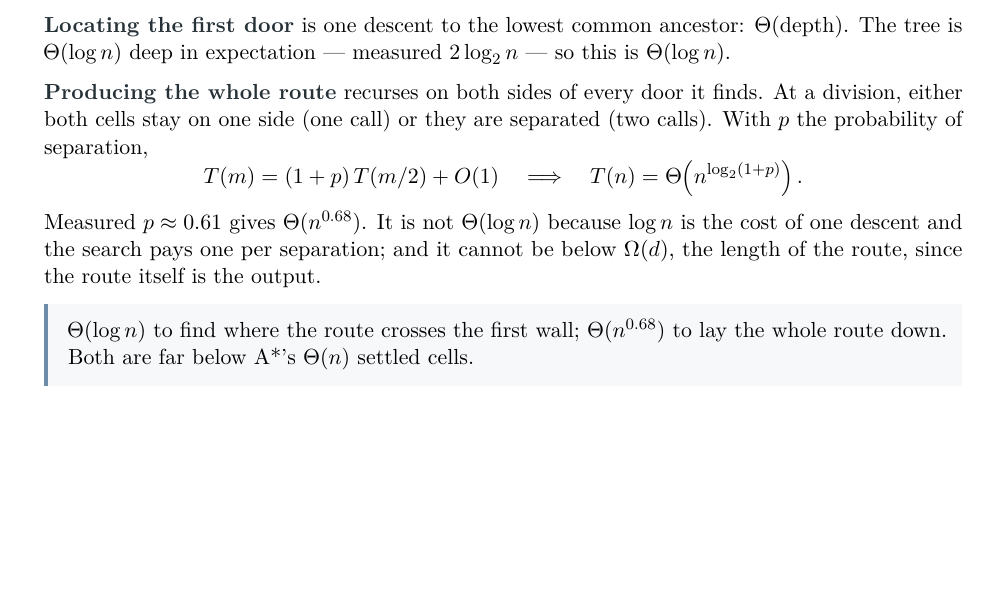
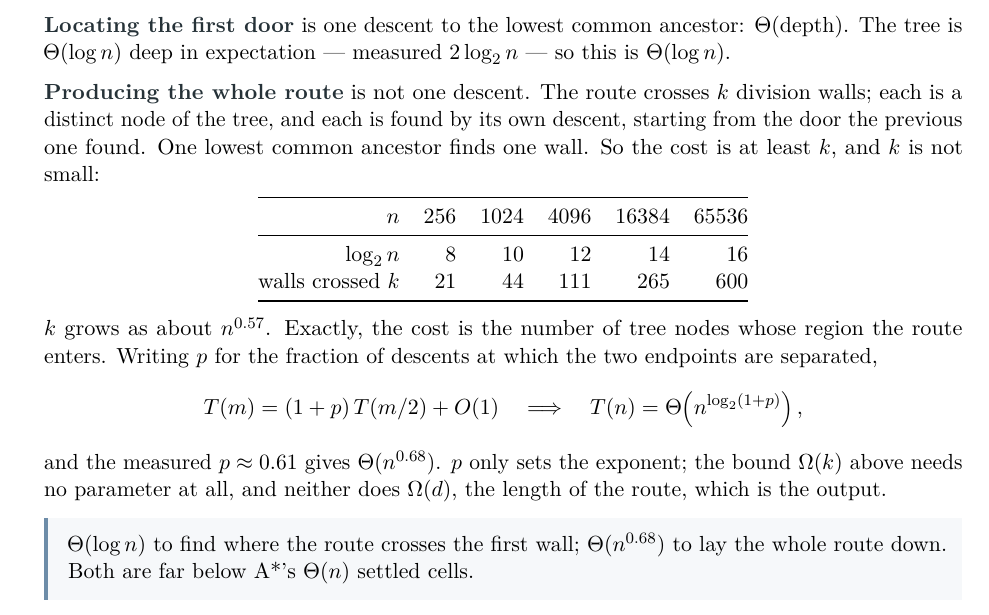
Before and after one commit to Tewf/University-Coursework, a LaTeX paper (Master/M1/S7/AlgorithmicProblemSolving/APP1-maze/report/main.tex, which reads Master/M1/S7/AlgorithmicProblemSolving/APP1-maze/report/sections/04-tree-lca/section.tex): part of page 6 of 7 before the commit and part of page 6 of 8 after it, cut so that both start at the same text, the shorter picture padded with empty space. Compiled offline with pdfLaTeX.

Commit message:
Bound the tree search by the walls the route crosses, without p
The cost of the tree search was stated through a recurrence with a measured
parameter p, and a reader who does not see where p comes from is left with
"log n, surely": one lowest common ancestor, one descent. That reading has a
simple flaw. One lowest common ancestor finds one wall, and the route crosses
many -- five in a 4x4 maze corner to corner, six hundred at 256x256, growing
as n^0.57 against a log2 n of 16. Each wall is its own tree node, found by its
own descent from the door the previous one found.

Section 4.2 now leads with that count. It is a lower bound that needs no
parameter, and it kills log n on its own. The recurrence stays as the thing
that makes the exponent precise, with p introduced in one sentence as the
fraction of descents that separate the endpoints.

```diff
--- a/Master/M1/S7/AlgorithmicProblemSolving/APP1-maze/report/sections/04-tree-lca/section.tex
+++ b/Master/M1/S7/AlgorithmicProblemSolving/APP1-maze/report/sections/04-tree-lca/section.tex
@@ -51,18 +51,34 @@ Two quantities, and they must be kept apart.
 $\Theta(\text{depth})$. The tree is $\Theta(\log n)$ deep in expectation ---
 measured $2\log_2 n$ --- so this is $\Theta(\log n)$.
 
-\keyterm{Producing the whole route} recurses on both sides of every door it
-finds. At a division, either both cells stay on one side (one call) or they are
-separated (two calls). With $p$ the probability of separation,
+\keyterm{Producing the whole route} is not one descent. The route crosses
+$k$ division walls; each is a distinct node of the tree, and each is found by
+its own descent, starting from the door the previous one found. One lowest
+common ancestor finds one wall. So the cost is at least $k$, and $k$ is not
+small:
+
+\begin{center}
+\begin{tabular}{@{}rrrrrr@{}}
+  \toprule
+  $n$ & $256$ & $1024$ & $4096$ & $16384$ & $65536$ \\
+  \midrule
+  $\log_2 n$     & $8$  & $10$ & $12$  & $14$  & $16$ \\
+  walls crossed $k$ & $21$ & $44$ & $111$ & $265$ & $600$ \\
+  \bottomrule
+\end{tabular}
+\end{center}
+
+$k$ grows as about $n^{0.57}$. Exactly, the cost is the number of tree nodes
+whose region the route enters. Writing $p$ for the fraction of descents at
+which the two endpoints are separated,
 \[
   T(m)=(1+p)\,T(m/2)+O(1)
   \quad\Longrightarrow\quad
-  T(n)=\Theta\!\left(n^{\log_2(1+p)}\right).
+  T(n)=\Theta\!\left(n^{\log_2(1+p)}\right),
 \]
-Measured $p\approx0.61$ gives $\Theta(n^{0.68})$. It is not $\Theta(\log n)$
-because $\log n$ is the cost of one descent and the search pays one per
-separation; and it cannot be below $\Omega(d)$, the length of the route, since
-the route itself is the output.
+and the measured $p\approx0.61$ gives $\Theta(n^{0.68})$. $p$ only sets the
+exponent; the bound $\Omega(k)$ above needs no parameter at all, and neither
+does $\Omega(d)$, the length of the route, which is the output.
 
 \begin{keypoint}
 $\Theta(\log n)$ to find where the route crosses the first wall;
```
Also changed, not shown: Master/M1/S7/AlgorithmicProblemSolving/APP1-maze/report/main.pdf.
